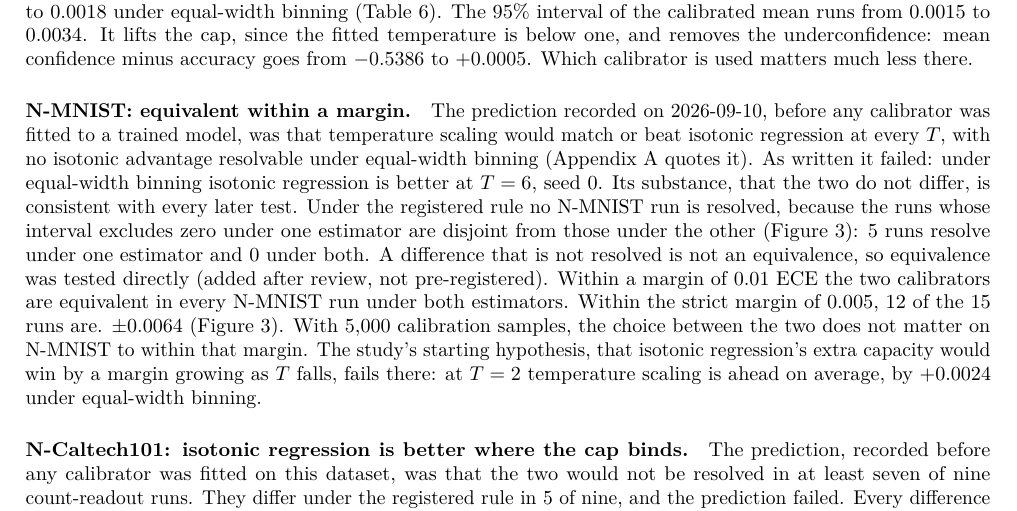
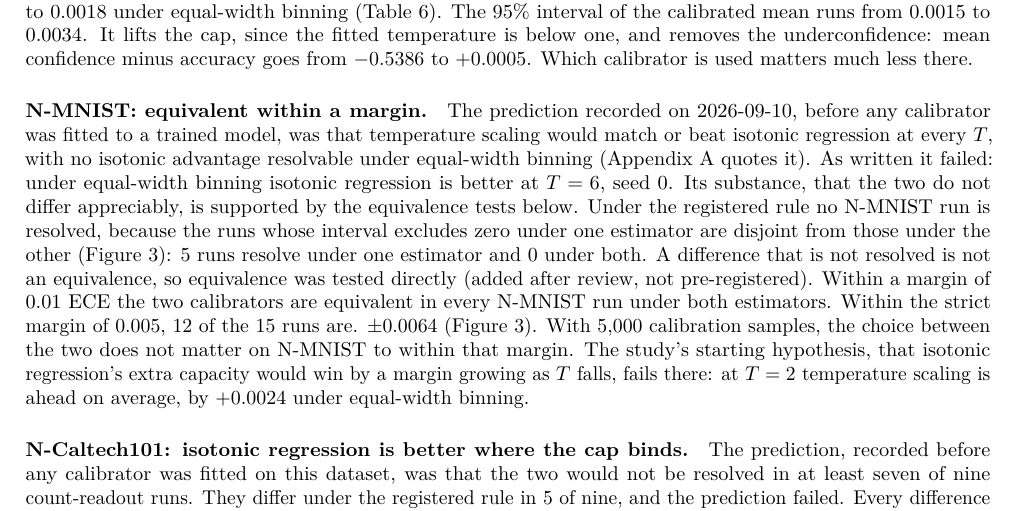
Before and after one commit to abrarahasanadil/spikecalib, a LaTeX paper (paper/main.tex): part of page 12 of 32, cut so that both start at the same text. Compiled offline with pdfLaTeX.

Commit message:
Say what the equivalence tests support

```diff
--- a/paper/main.tex
+++ b/paper/main.tex
@@ -871,8 +871,8 @@ used matters much less there.
 calibrator was fitted to a trained model, was that temperature scaling would match or beat
 isotonic regression at every $T$, with no isotonic advantage resolvable under equal-width binning
 (Appendix~\ref{app:predictions} quotes it). As written it failed: under equal-width binning
-isotonic regression is better at $T=6$, seed~0. Its substance, that the two do not differ, is % src: results/sweep_nmnist.csv iso_minus_temp_resolvable
-consistent with every later test. Under the registered rule no N-MNIST run is resolved, because
+isotonic regression is better at $T=6$, seed~0. Its substance, that the two do not differ % src: results/sweep_nmnist.csv iso_minus_temp_resolvable
+appreciably, is supported by the equivalence tests below. Under the registered rule no N-MNIST run is resolved, because
 the runs whose interval excludes zero under one estimator are disjoint from those under the other
 (Figure~\ref{fig:paired}): \resolveEither{} runs resolve under one estimator and \resolveBoth{} % src: results/sweep_nmnist.csv
 under both. A difference that is not resolved is not an equivalence, so equivalence was tested
```
